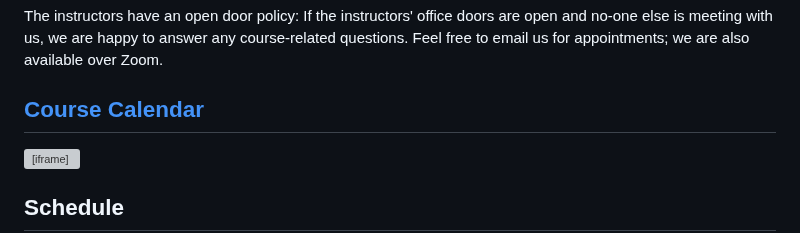
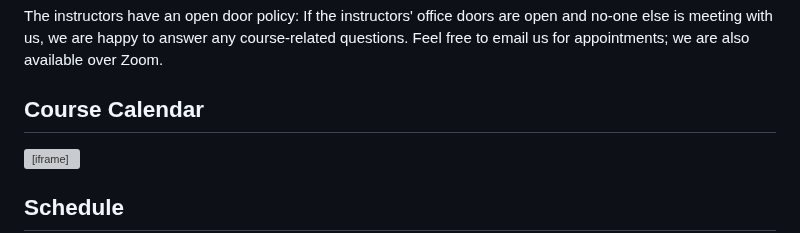
Before and after one commit to CMU-17-214/f2024, a Markdown page: README.md, the part around the change. Rendered like a GitHub page; grey boxes are pictures that could not be loaded.

Commit message:
No, REALLY fix it this time

```diff
--- a/README.md
+++ b/README.md
@@ -26,7 +26,7 @@ Our TAs also provide an additional 15h of office hours each week; see details in
 
 The instructors have an open door policy: If the instructors' office doors are open and no-one else is meeting with us, we are happy to answer any course-related questions. Feel free to email us for appointments; we are also available over Zoom.
 
-## [Course Calendar](#course-calendar)
+## Course Calendar
 
 <iframe src="https://calendar.google.com/calendar/embed?src=c_2a6e790c6ae7fd610c0f21536ff9b4a7447f8d7e24cd18343d59f10af3297ed3%40group.calendar.google.com&ctz=America%2FNew_York" style="border: 0" width="800" height="600" frameborder="0" scrolling="no"></iframe>
 
```
